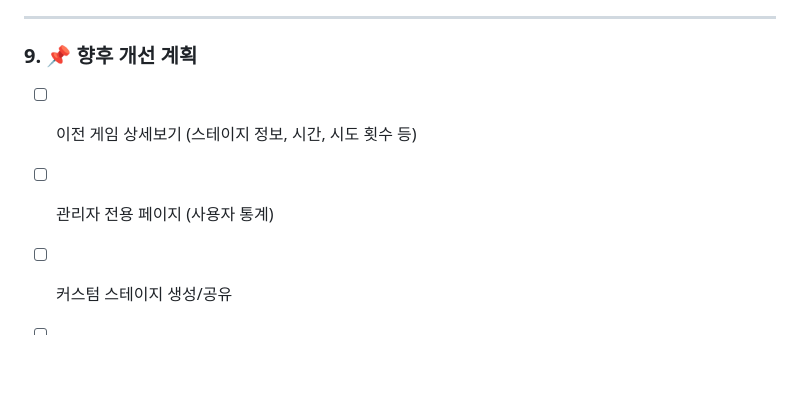
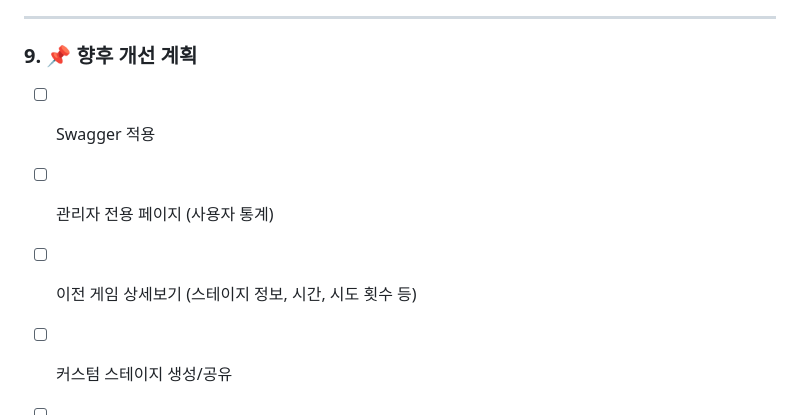
Before and after one commit to jms0802/myGame, a Markdown page: README.md, the part around the change. Drawn GitHub-style; blank space fills up the shorter version.

```diff
--- a/README.md
+++ b/README.md
@@ -174,8 +174,9 @@ myGame/
 
 ### 9. 📌 향후 개선 계획
 
+- [ ] Swagger 적용
+- [ ] 관리자 전용 페이지 (사용자 통계)
 - [ ] 이전 게임 상세보기 (스테이지 정보, 시간, 시도 횟수 등)
-- [ ] 관리자 전용 페이지 (사용자 통계)
 - [ ] 커스텀 스테이지 생성/공유
 - [ ] 보안 강화
 - [ ] 실시간 멀티플레이어 지원
```
